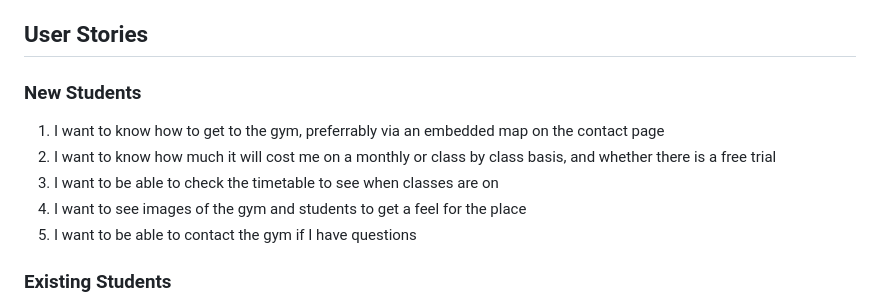
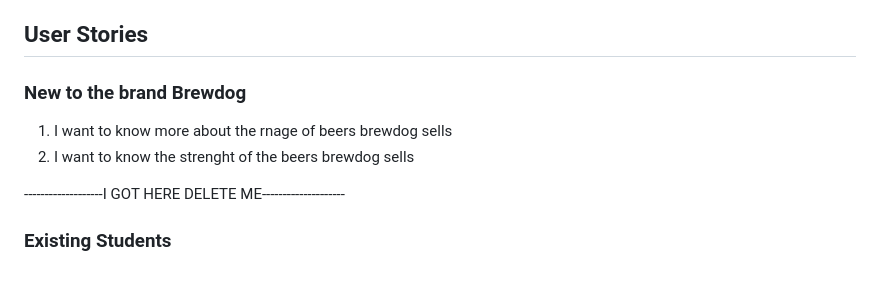
Before and after one commit to ouzifeng/CI_PP2_QUIZ, a Markdown page: README.md, the part around the change. GitHub-like rendering; blank space fills up the shorter version.

Commit message:
read me outline done

```diff
--- a/README.md
+++ b/README.md
@@ -105,13 +105,12 @@ The scope of this project is to create a challenging quiz for craft beer enthusi
 
 ## User Stories
 
-### New Students
+### New to the brand Brewdog
 
-1. I want to know how to get to the gym, preferrably via an embedded map on the contact page
-2. I want to know how much it will cost me on a monthly or class by class basis, and whether there is a free trial
-3. I want to be able to check the timetable to see when classes are on
-4. I want to see images of the gym and students to get a feel for the place
-5. I want to be able to contact the gym if I have questions
+1. I want to know more about the rnage of beers brewdog sells
+2. I want to know the strenght of the beers brewdog sells
+
+-------------------I GOT HERE DELETE ME--------------------
 
 ### Existing Students
 
```
